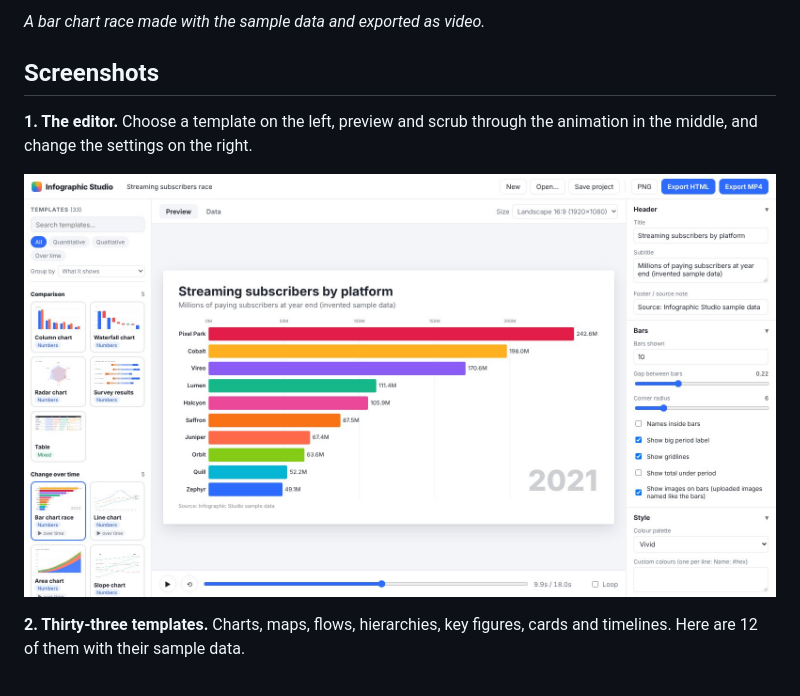
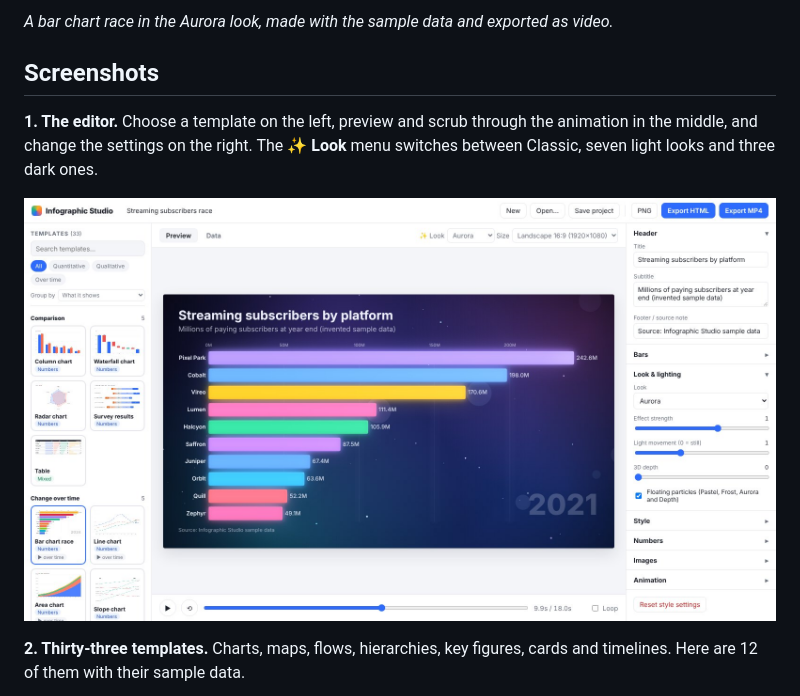
Before and after one commit to blockie82/infographic-studio, a Markdown page: README.md, the part around one of its changes. GitHub-like rendering; pictures changed too: docs/screenshot-editor.jpg.

```diff
--- a/README.md
+++ b/README.md
@@ -8,7 +8,7 @@ Paste or import your data, pick one of 33 templates, style it, and press play. E
 
-*A bar chart race made with the sample data and exported as video.*
+*A bar chart race in the Aurora look, made with the sample data and exported as video.*
 
 ## Screenshots
 
-**1. The editor.** Choose a template on the left, preview and scrub through the animation in the middle, and change the settings on the right.
+**1. The editor.** Choose a template on the left, preview and scrub through the animation in the middle, and change the settings on the right. The **✨ Look** menu switches between Classic, seven light looks and three dark ones.
 
```
Also changed, not shown: other parts of README.md (+33 -5 lines), docs/screenshot-data.jpg, docs/screenshot-export.jpg, docs/screenshot-looks-light.jpg (added), docs/screenshot-looks.jpg (added), 5 other files.
